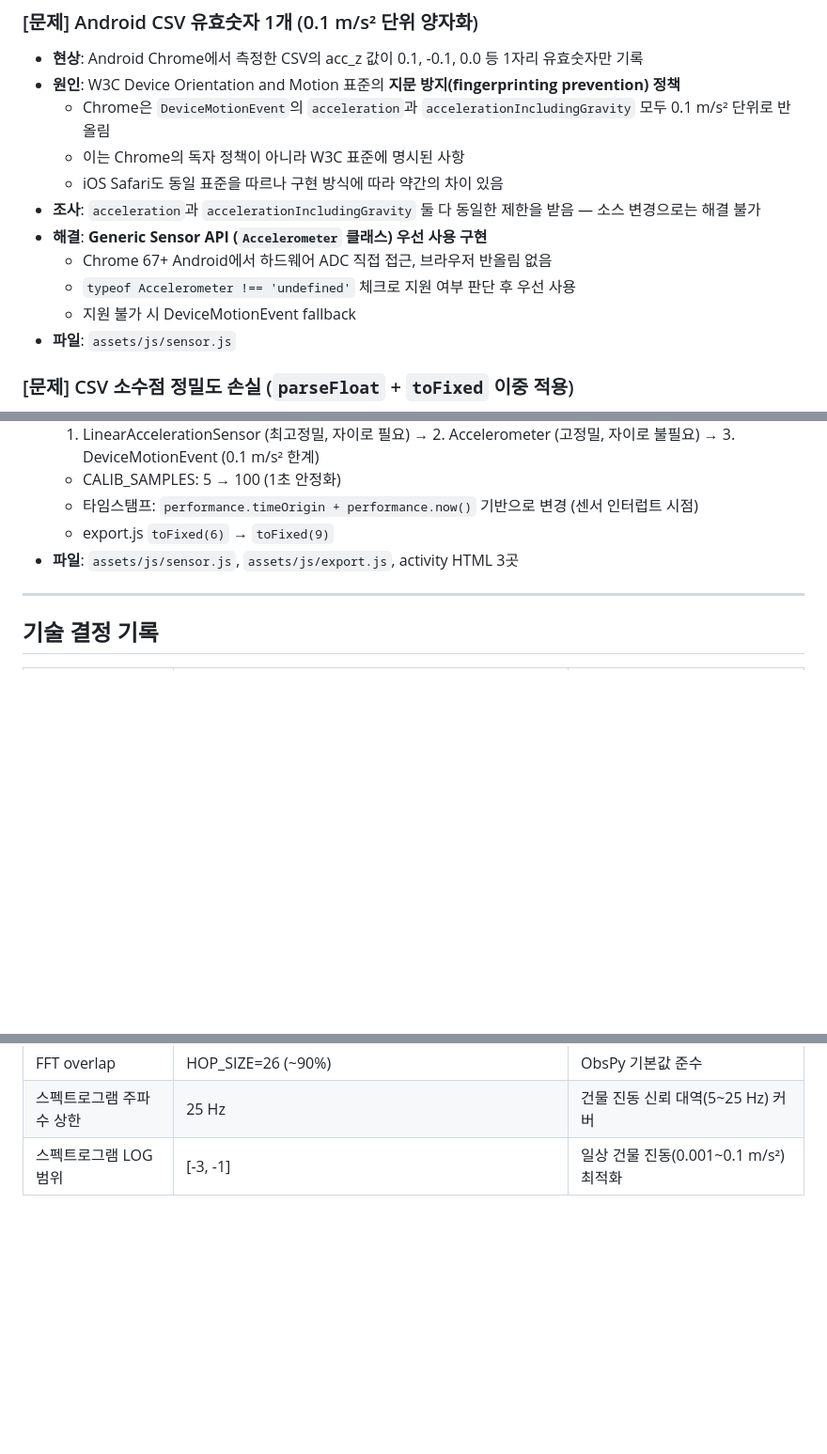
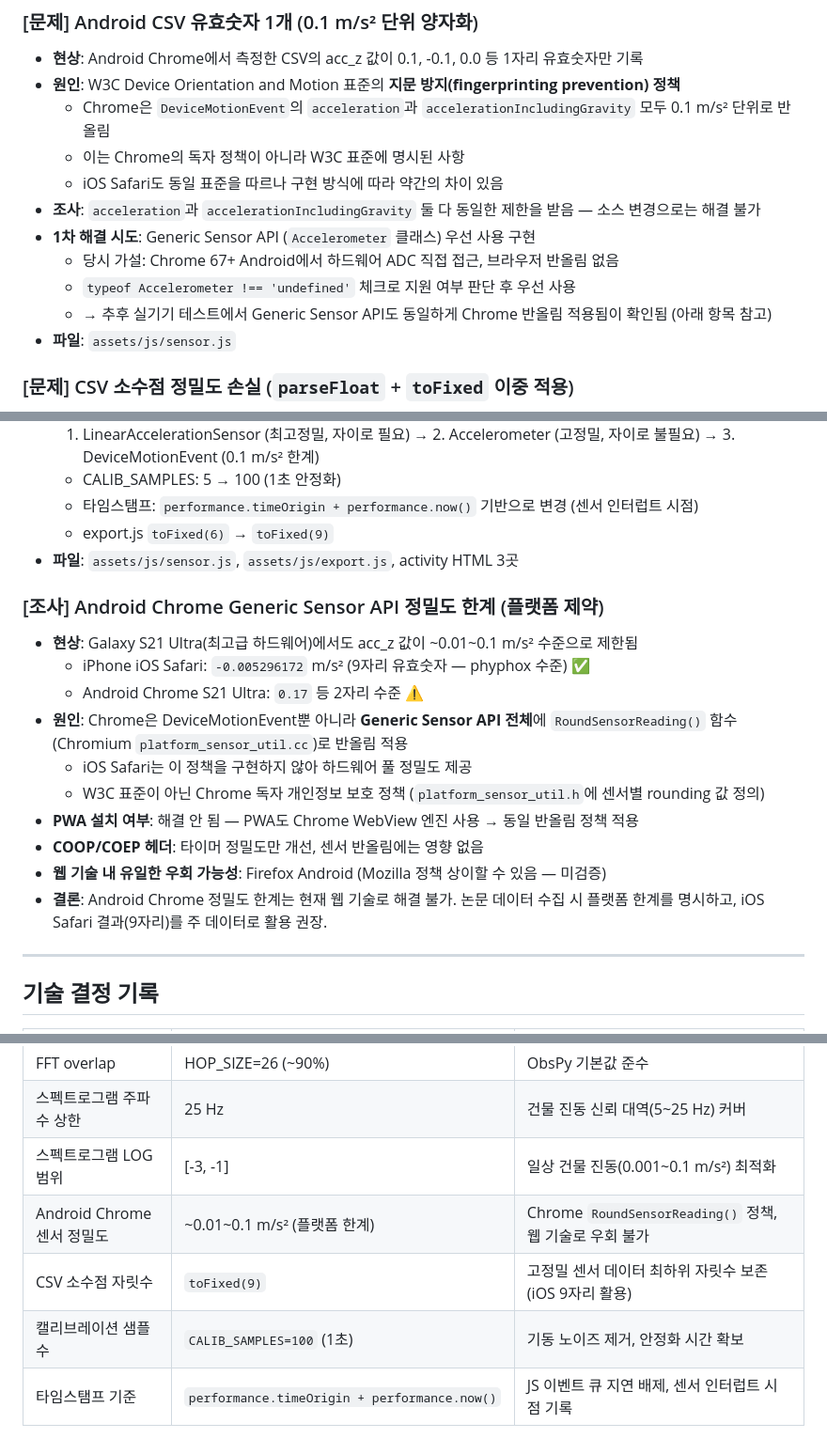
Before and after one commit to BIH-Lab/Seismograph-on-mobile, a Markdown page: docs/DEVLOG.md, 3 parts joined by grey strips. Shown at 94% size. Rendered like a GitHub page; blank space fills up the shorter version.

Commit message:
DEVLOG: Chrome 센서 반올림 정책 조사 결과 기록
- Android CSV 유효숫자 항목 진단 오류 정정
  (Generic Sensor API도 Chrome RoundSensorReading() 적용됨)
- 플랫폼 제약 조사 항목 추가: iOS vs Android 실기기 테스트 결과
- 기술 결정 기록 테이블에 정밀도·캘리브레이션·타임스탬프 항목 추가

Co-Authored-By: Claude Sonnet 4.6 <noreply@anthropic.com>

```diff
--- a/docs/DEVLOG.md
+++ b/docs/DEVLOG.md
@@ -43,10 +43,10 @@
   - 이는 Chrome의 독자 정책이 아니라 W3C 표준에 명시된 사항
   - iOS Safari도 동일 표준을 따르나 구현 방식에 따라 약간의 차이 있음
 - **조사**: `acceleration`과 `accelerationIncludingGravity` 둘 다 동일한 제한을 받음 — 소스 변경으로는 해결 불가
-- **해결**: **Generic Sensor API (`Accelerometer` 클래스) 우선 사용 구현**
-  - Chrome 67+ Android에서 하드웨어 ADC 직접 접근, 브라우저 반올림 없음
+- **1차 해결 시도**: Generic Sensor API (`Accelerometer` 클래스) 우선 사용 구현
+  - 당시 가설: Chrome 67+ Android에서 하드웨어 ADC 직접 접근, 브라우저 반올림 없음
   - `typeof Accelerometer !== 'undefined'` 체크로 지원 여부 판단 후 우선 사용
-  - 지원 불가 시 DeviceMotionEvent fallback
+  - → 추후 실기기 테스트에서 Generic Sensor API도 동일하게 Chrome 반올림 적용됨이 확인됨 (아래 항목 참고)
 - **파일**: `assets/js/sensor.js`
 
 ### [문제] CSV 소수점 정밀도 손실 (`parseFloat` + `toFixed` 이중 적용)
@@ -131,6 +131,21 @@
   - export.js `toFixed(6)` → `toFixed(9)`
 - **파일**: `assets/js/sensor.js`, `assets/js/export.js`, activity HTML 3곳
 
+### [조사] Android Chrome Generic Sensor API 정밀도 한계 (플랫폼 제약)
+
+- **현상**: Galaxy S21 Ultra(최고급 하드웨어)에서도 acc_z 값이 ~0.01~0.1 m/s² 수준으로 제한됨
+  - iPhone iOS Safari: `-0.005296172` m/s² (9자리 유효숫자 — phyphox 수준) ✅
+  - Android Chrome S21 Ultra: `0.17` 등 2자리 수준 ⚠️
+- **원인**: Chrome은 DeviceMotionEvent뿐 아니라 **Generic Sensor API 전체**에
+  `RoundSensorReading()` 함수(Chromium `platform_sensor_util.cc`)로 반올림 적용
+  - iOS Safari는 이 정책을 구현하지 않아 하드웨어 풀 정밀도 제공
+  - W3C 표준이 아닌 Chrome 독자 개인정보 보호 정책 (`platform_sensor_util.h`에 센서별 rounding 값 정의)
+- **PWA 설치 여부**: 해결 안 됨 — PWA도 Chrome WebView 엔진 사용 → 동일 반올림 정책 적용
+- **COOP/COEP 헤더**: 타이머 정밀도만 개선, 센서 반올림에는 영향 없음
+- **웹 기술 내 유일한 우회 가능성**: Firefox Android (Mozilla 정책 상이할 수 있음 — 미검증)
+- **결론**: Android Chrome 정밀도 한계는 현재 웹 기술로 해결 불가.
+  논문 데이터 수집 시 플랫폼 한계를 명시하고, iOS Safari 결과(9자리)를 주 데이터로 활용 권장.
+
 ---
 
 ## 기술 결정 기록
@@ -144,3 +159,7 @@
 | FFT overlap | HOP_SIZE=26 (~90%) | ObsPy 기본값 준수 |
 | 스펙트로그램 주파수 상한 | 25 Hz | 건물 진동 신뢰 대역(5~25 Hz) 커버 |
 | 스펙트로그램 LOG 범위 | [-3, -1] | 일상 건물 진동(0.001~0.1 m/s²) 최적화 |
+| Android Chrome 센서 정밀도 | ~0.01~0.1 m/s² (플랫폼 한계) | Chrome `RoundSensorReading()` 정책, 웹 기술로 우회 불가 |
+| CSV 소수점 자릿수 | `toFixed(9)` | 고정밀 센서 데이터 최하위 자릿수 보존 (iOS 9자리 활용) |
+| 캘리브레이션 샘플 수 | `CALIB_SAMPLES=100` (1초) | 기동 노이즈 제거, 안정화 시간 확보 |
+| 타임스탬프 기준 | `performance.timeOrigin + performance.now()` | JS 이벤트 큐 지연 배제, 센서 인터럽트 시점 기록 |
```
